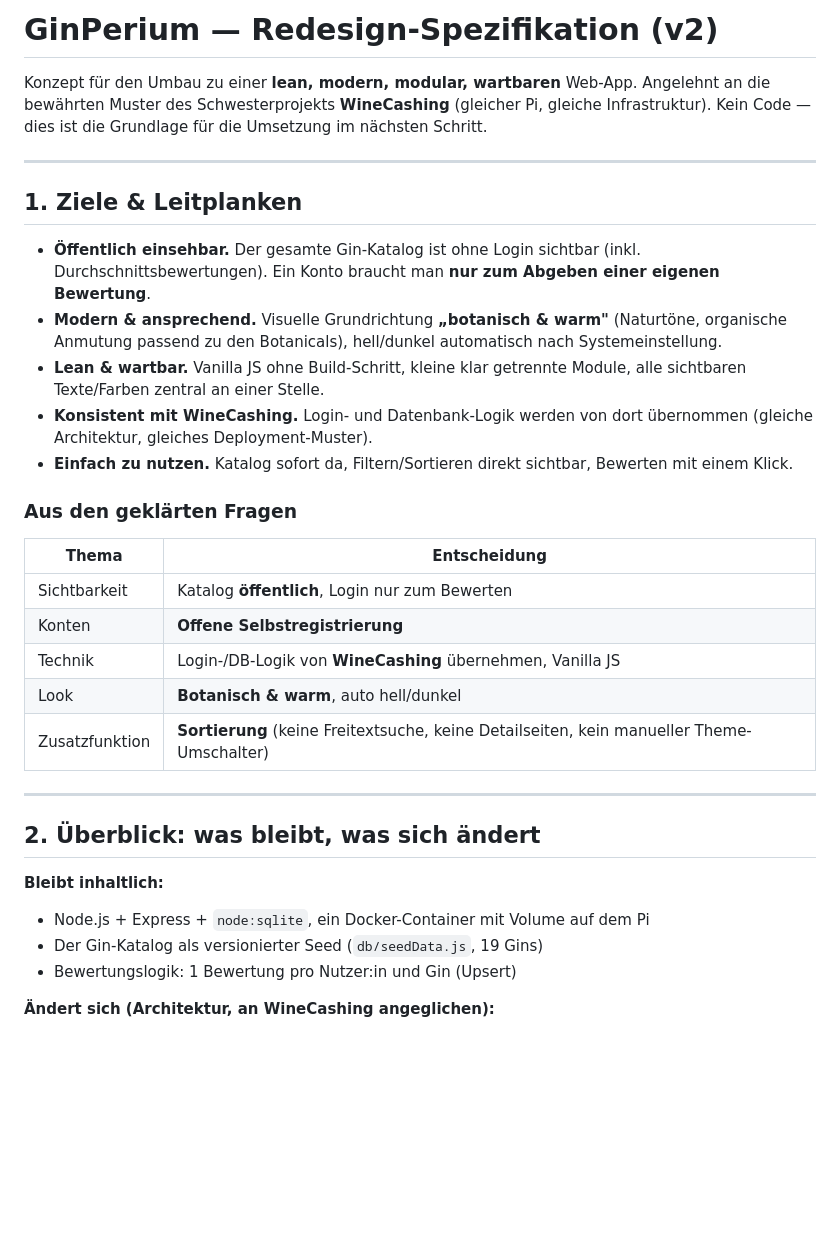
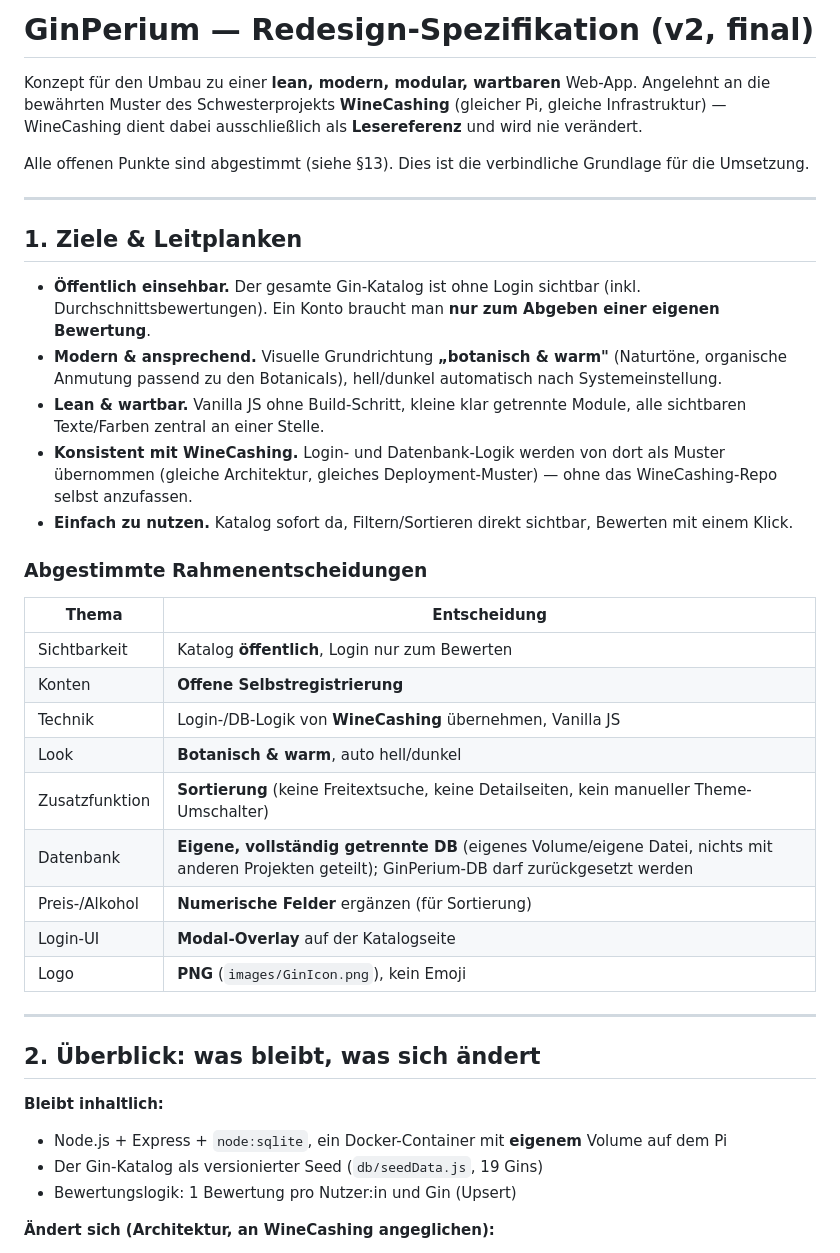
Before and after one commit to AlexanderHultsch/GinPerium, a Markdown page: docs/redesign-spec.md, the part around one of its changes. GitHub-like rendering; blank space fills up the shorter version.

```diff
--- a/docs/redesign-spec.md
+++ b/docs/redesign-spec.md
@@ -1,9 +1,12 @@
-# GinPerium — Redesign-Spezifikation (v2)
+# GinPerium — Redesign-Spezifikation (v2, final)
 
 Konzept für den Umbau zu einer **lean, modern, modular, wartbaren** Web-App.
 Angelehnt an die bewährten Muster des Schwesterprojekts **WineCashing**
-(gleicher Pi, gleiche Infrastruktur). Kein Code — dies ist die Grundlage
-für die Umsetzung im nächsten Schritt.
+(gleicher Pi, gleiche Infrastruktur) — WineCashing dient dabei ausschließlich
+als **Lesereferenz** und wird nie verändert.
+
+Alle offenen Punkte sind abgestimmt (siehe §13). Dies ist die verbindliche
+Grundlage für die Umsetzung.
 
 ---
 
@@ -18,11 +21,12 @@ für die Umsetzung im nächsten Schritt.
 - **Lean & wartbar.** Vanilla JS ohne Build-Schritt, kleine klar getrennte
   Module, alle sichtbaren Texte/Farben zentral an einer Stelle.
 - **Konsistent mit WineCashing.** Login- und Datenbank-Logik werden von dort
-  übernommen (gleiche Architektur, gleiches Deployment-Muster).
+  als Muster übernommen (gleiche Architektur, gleiches Deployment-Muster) —
+  ohne das WineCashing-Repo selbst anzufassen.
 - **Einfach zu nutzen.** Katalog sofort da, Filtern/Sortieren direkt sichtbar,
   Bewerten mit einem Klick.
 
-### Aus den geklärten Fragen
+### Abgestimmte Rahmenentscheidungen
 | Thema | Entscheidung |
 |---|---|
 | Sichtbarkeit | Katalog **öffentlich**, Login nur zum Bewerten |
@@ -30,13 +34,18 @@ für die Umsetzung im nächsten Schritt.
 | Technik | Login-/DB-Logik von **WineCashing** übernehmen, Vanilla JS |
 | Look | **Botanisch & warm**, auto hell/dunkel |
 | Zusatzfunktion | **Sortierung** (keine Freitextsuche, keine Detailseiten, kein manueller Theme-Umschalter) |
+| Datenbank | **Eigene, vollständig getrennte DB** (eigenes Volume/eigene Datei, nichts mit anderen Projekten geteilt); GinPerium-DB darf zurückgesetzt werden |
+| Preis-/Alkohol | **Numerische Felder** ergänzen (für Sortierung) |
+| Login-UI | **Modal-Overlay** auf der Katalogseite |
+| Logo | **PNG** (`images/GinIcon.png`), kein Emoji |
 
 ---
 
 ## 2. Überblick: was bleibt, was sich ändert
 
 **Bleibt inhaltlich:**
-- Node.js + Express + `node:sqlite`, ein Docker-Container mit Volume auf dem Pi
+- Node.js + Express + `node:sqlite`, ein Docker-Container mit **eigenem**
+  Volume auf dem Pi
 - Der Gin-Katalog als versionierter Seed (`db/seedData.js`, 19 Gins)
 - Bewertungslogik: 1 Bewertung pro Nutzer:in und Gin (Upsert)
 
```
Also changed, not shown: other parts of docs/redesign-spec.md (+45 -43 lines).
